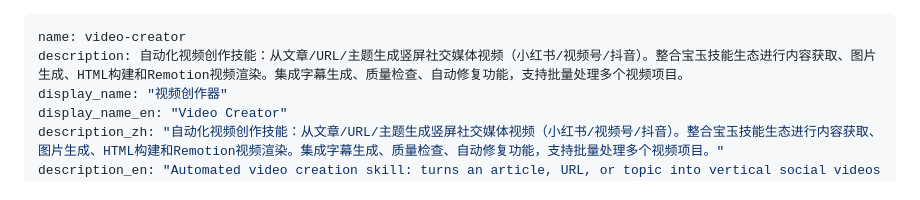
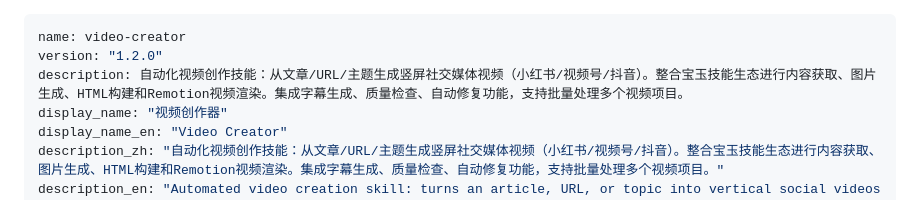
Before and after one commit to zsy619/video-creator-skill, a Markdown page: SKILL.md, the part around the change. GitHub-like rendering.

Commit message:
在 SKILL.md frontmatter 补充 version 字段

```diff
--- a/SKILL.md
+++ b/SKILL.md
@@ -1,5 +1,6 @@
 ---
 name: video-creator
+version: "1.2.0"
 description: 自动化视频创作技能：从文章/URL/主题生成竖屏社交媒体视频（小红书/视频号/抖音）。整合宝玉技能生态进行内容获取、图片生成、HTML构建和Remotion视频渲染。集成字幕生成、质量检查、自动修复功能，支持批量处理多个视频项目。
 display_name: "视频创作器"
 display_name_en: "Video Creator"
```
